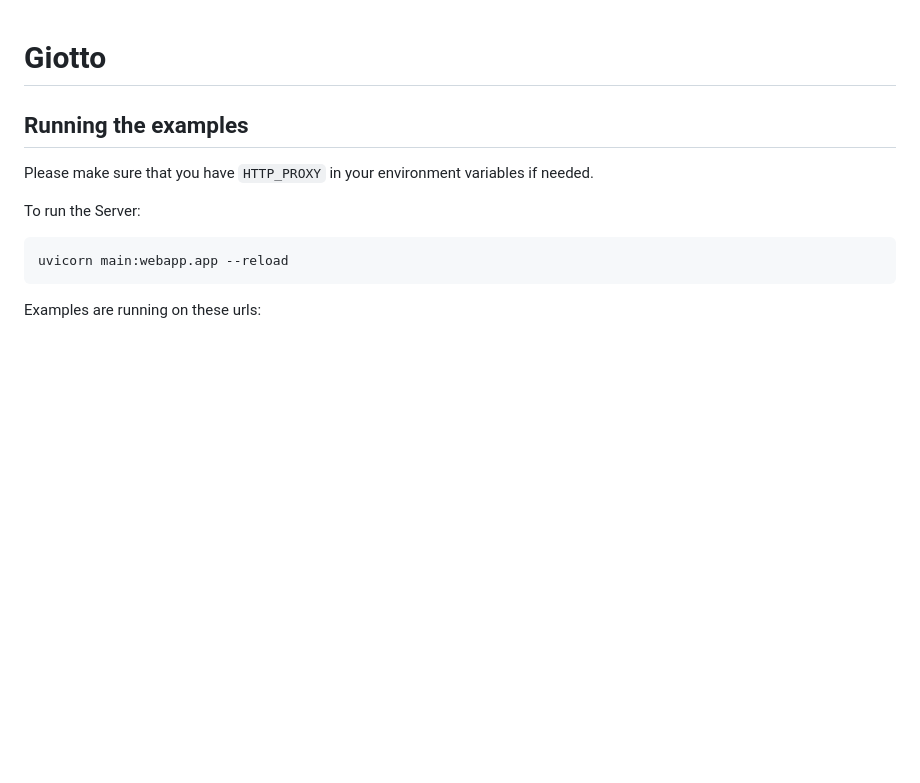
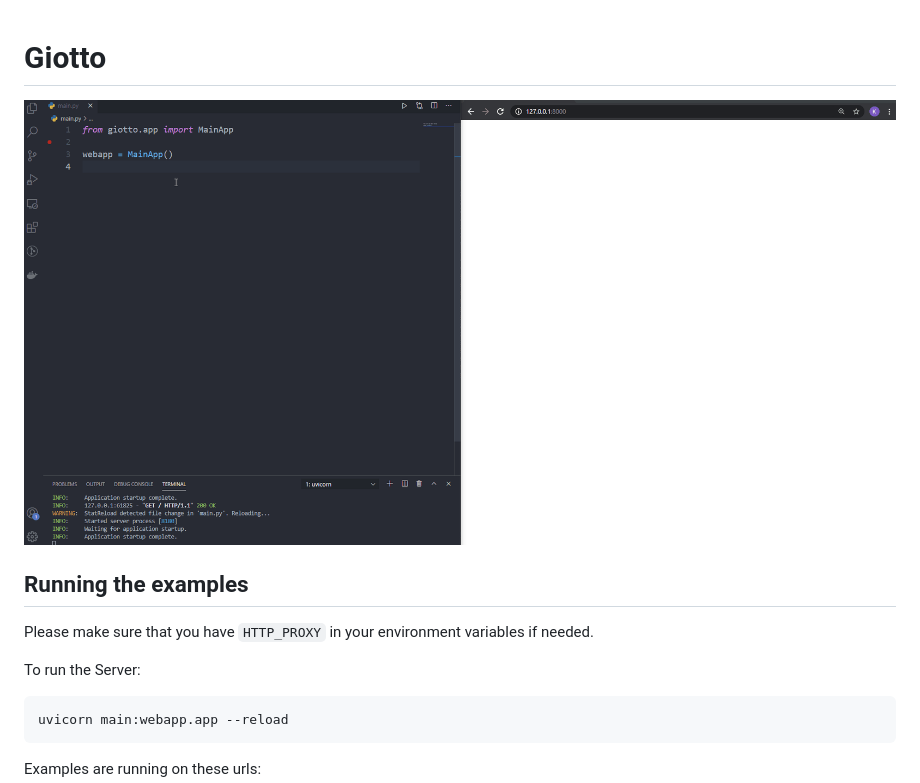
Before and after one commit to acivitillo/giotto, a Markdown page: README.md, the part around the change. Rendered like a GitHub page; pictures changed too: docs/giotto.gif (added); blank space fills up the shorter version.

Commit message:
📝 Add gif to readme

```diff
--- a/README.md
+++ b/README.md
@@ -1,4 +1,6 @@
 # Giotto
+
+![alt-text](./docs/giotto.gif)
 ## Running the examples
 
 Please make sure that you have `HTTP_PROXY` in your environment variables if needed.
```
